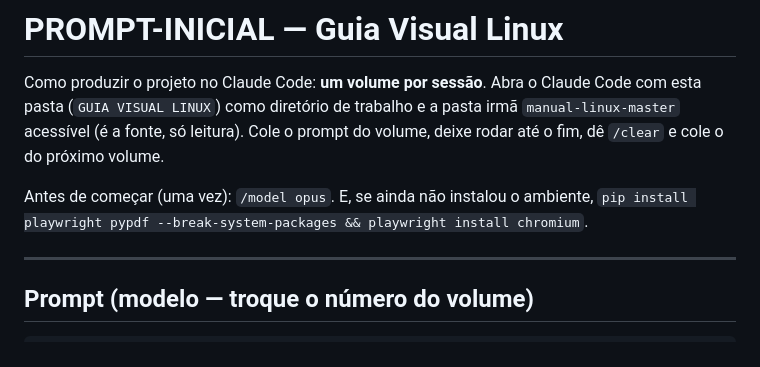
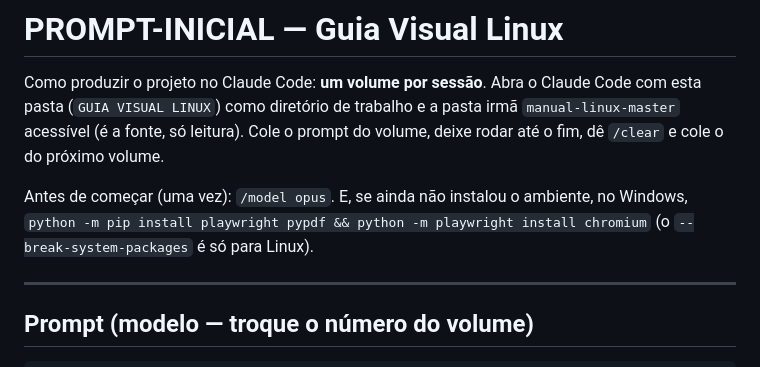
Before and after one commit to VitorMattosDev/linux-guia-visual, a Markdown page: PROMPT-INICIAL.md, the part around the change. GitHub-like rendering.

```diff
--- a/PROMPT-INICIAL.md
+++ b/PROMPT-INICIAL.md
@@ -6,7 +6,8 @@ com esta pasta (`GUIA VISUAL LINUX`) como diretório de trabalho e a pasta irmã
 deixe rodar até o fim, dê `/clear` e cole o do próximo volume.
 
 Antes de começar (uma vez): `/model opus`. E, se ainda não instalou o ambiente,
-`pip install playwright pypdf --break-system-packages && playwright install chromium`.
+no Windows, `python -m pip install playwright pypdf && python -m playwright install chromium`
+(o `--break-system-packages` é só para Linux).
 
 ---
 
```
Also changed, not shown: CLAUDE.md (+96 -6 lines).
